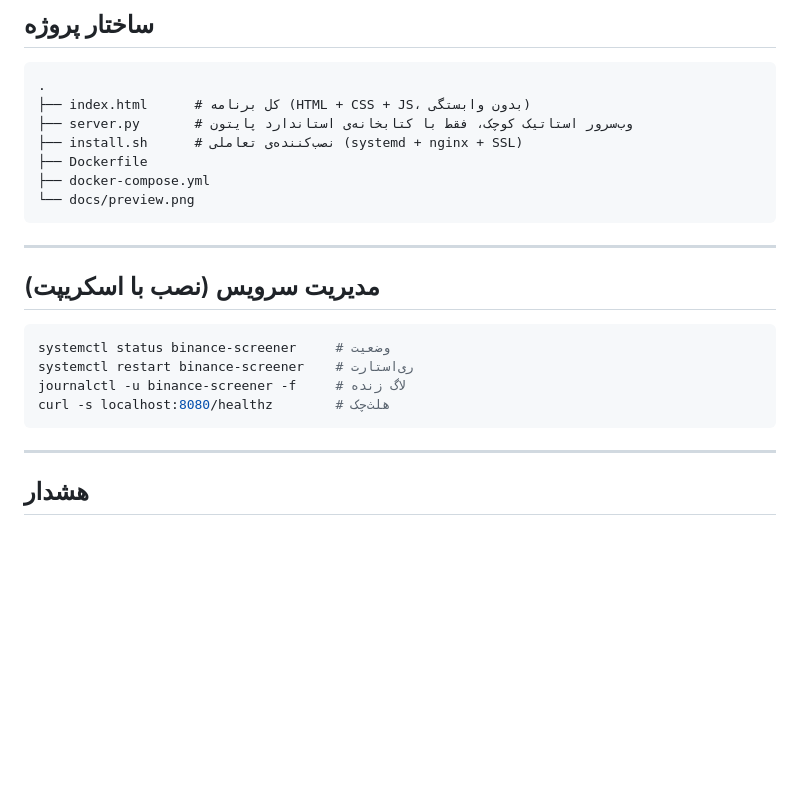
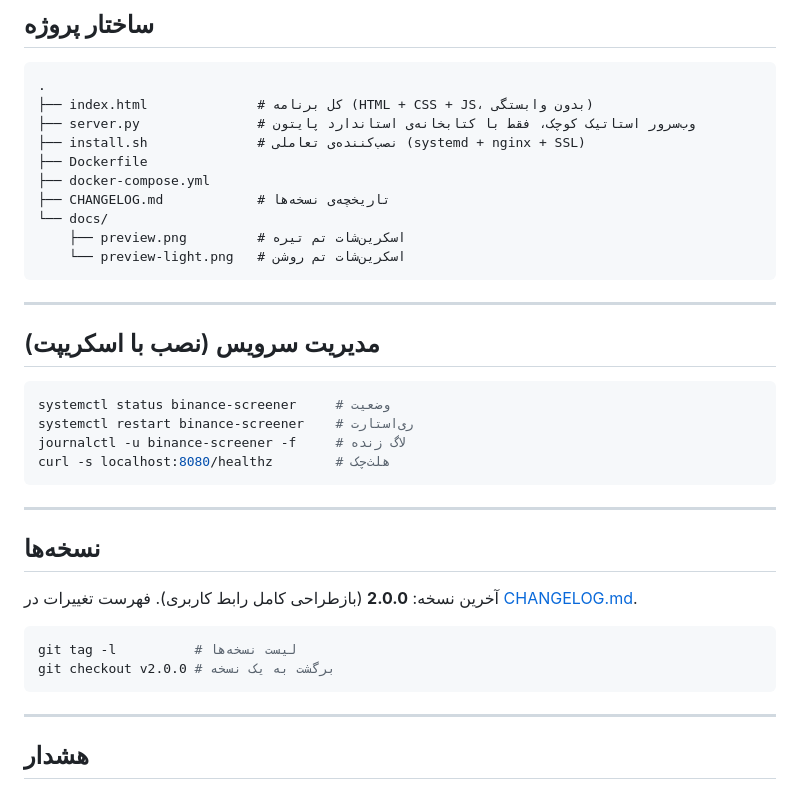
Before and after one commit to NigaByte031/binance-futures-screener, a Markdown page: README.md, the part around one of its changes. Rendered like a GitHub page; blank space fills up the shorter version.

````diff
--- a/README.md
+++ b/README.md
@@ -129,12 +146,15 @@ python3 server.py --port 8080
 
 ```text
 .
-├── index.html      # کل برنامه (HTML + CSS + JS، بدون وابستگی)
-├── server.py       # وب‌سرور استاتیک کوچک، فقط با کتابخانه‌ی استاندارد پایتون
-├── install.sh      # نصب‌کننده‌ی تعاملی (systemd + nginx + SSL)
+├── index.html              # کل برنامه (HTML + CSS + JS، بدون وابستگی)
+├── server.py               # وب‌سرور استاتیک کوچک، فقط با کتابخانه‌ی استاندارد پایتون
+├── install.sh              # نصب‌کننده‌ی تعاملی (systemd + nginx + SSL)
 ├── Dockerfile
 ├── docker-compose.yml
-└── docs/preview.png
+├── CHANGELOG.md            # تاریخچه‌ی نسخه‌ها
+└── docs/
+    ├── preview.png         # اسکرین‌شات تم تیره
+    └── preview-light.png   # اسکرین‌شات تم روشن
 ```
 
 ---
@@ -150,6 +170,17 @@ curl -s localhost:8080/healthz        # هلث‌چک
 
 ---
 
+## نسخه‌ها
+
+آخرین نسخه: **2.0.0** (بازطراحی کامل رابط کاربری). فهرست تغییرات در [CHANGELOG.md](CHANGELOG.md).
+
+```bash
+git tag -l          # لیست نسخه‌ها
+git checkout v2.0.0 # برگشت به یک نسخه
+```
+
+---
+
 ## هشدار
 
 این ابزار فقط داده‌ی عمومی بازار را نمایش می‌دهد و **توصیه‌ی مالی یا معاملاتی نیست**. هیچ کلید API یا اطلاعات حساب لازم ندارد و هیچ سفارشی ارسال نمی‌کند.
````
Also changed, not shown: other parts of README.md (+22 -5 lines), CHANGELOG.md (added, +45 -0 lines), docs/preview-light.png (added), docs/preview.png, 1 other file.
